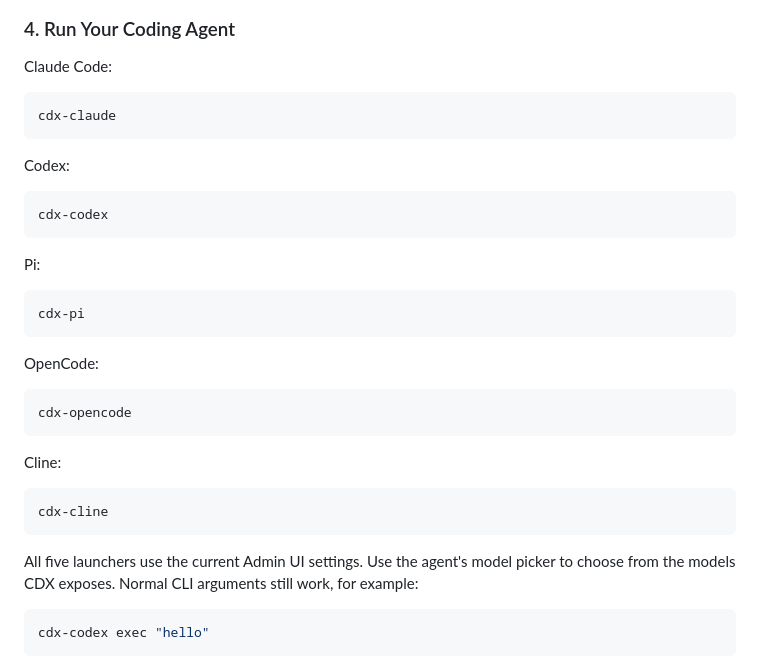
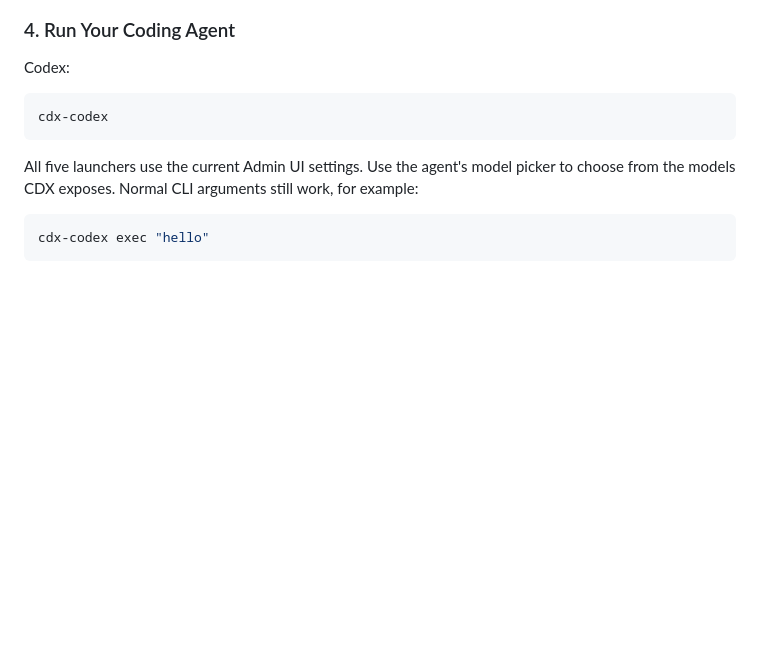
Before and after one commit to chrometechhype/codexproxy, a Markdown page: README.md, the part around the change. Drawn GitHub-style; blank space fills up the shorter version.

````diff
--- a/README.md
+++ b/README.md
@@ -95,35 +95,10 @@ in Admin.
 </div>
 
 ### 4. Run Your Coding Agent
-
-Claude Code:
-
-```bash
-cdx-claude
-```
-
 Codex:
 
 ```bash
 cdx-codex
-```
-
-Pi:
-
-```bash
-cdx-pi
-```
-
-OpenCode:
-
-```bash
-cdx-opencode
-```
-
-Cline:
-
-```bash
-cdx-cline
 ```
 
 All five launchers use the current Admin UI settings. Use the agent's model picker to choose from the models CDX exposes. Normal CLI arguments still work, for example:
````
